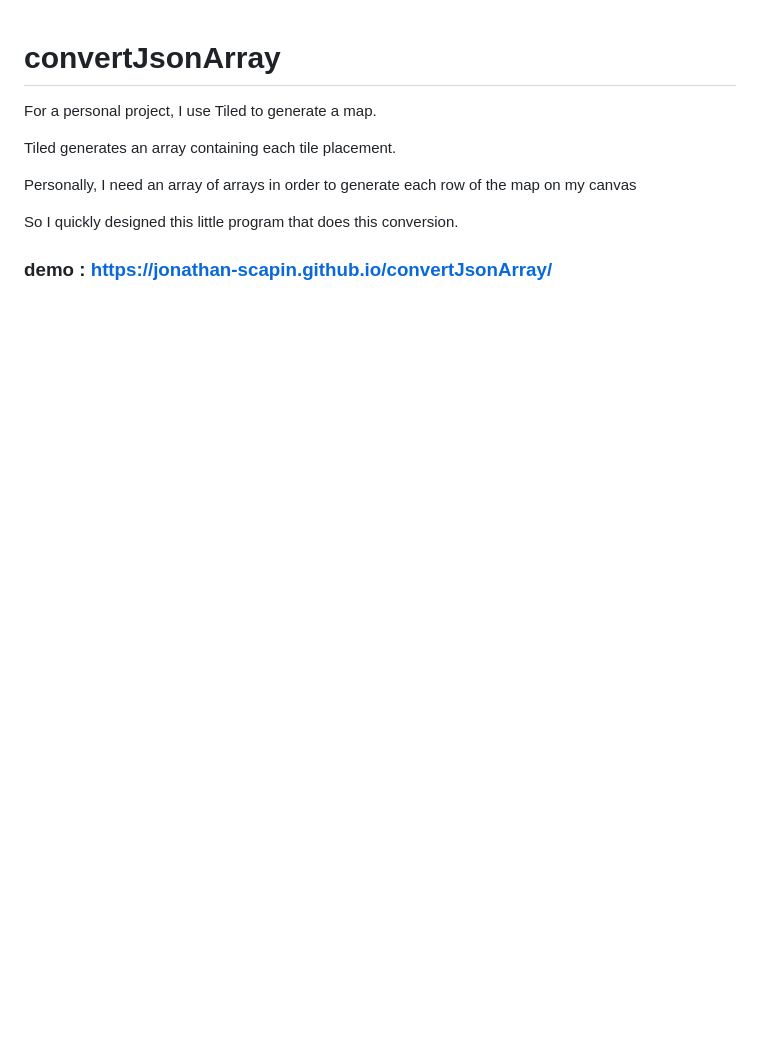
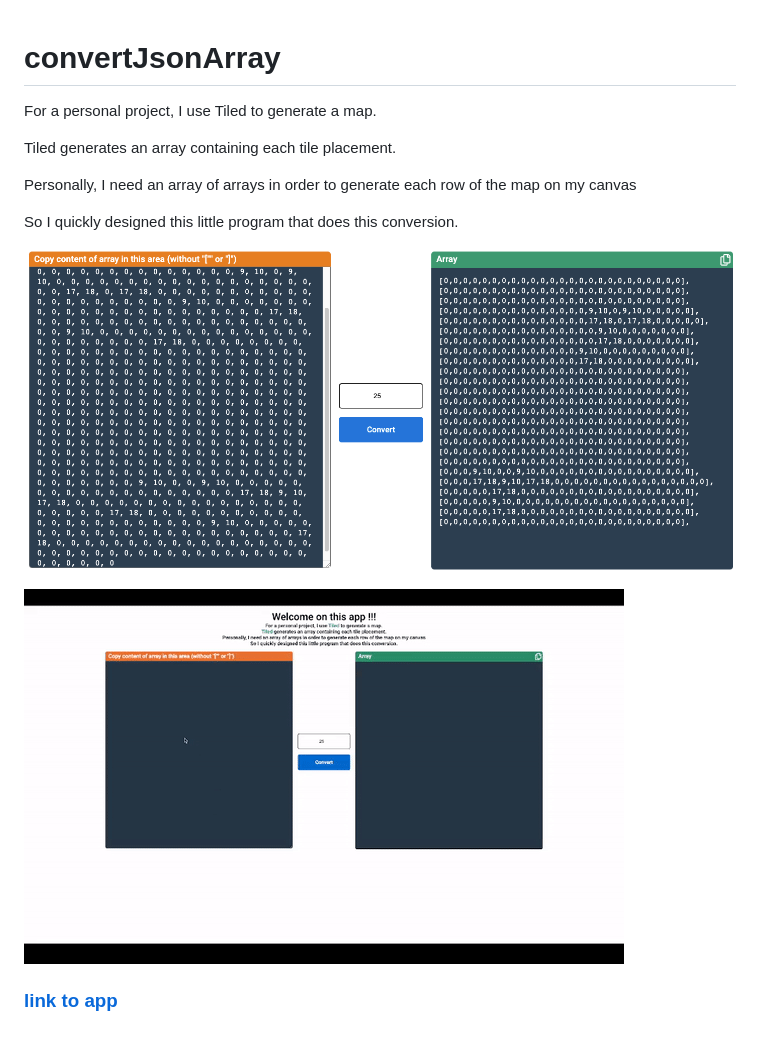
Before and after one commit to Jonathan-Scapin/convertJsonArray, a Markdown page: README.md, the part around the change. GitHub-like rendering; pictures changed too: assets/img/convertArrayApp.gif (added), assets/img/screenShot.png (added); blank space fills up the shorter version.

```diff
--- a/README.md
+++ b/README.md
@@ -8,4 +8,9 @@ Personally, I need an array of arrays in order to generate each row of the map o
 
 So I quickly designed this little program that does this conversion.
 
-### demo : https://jonathan-scapin.github.io/convertJsonArray/
+
+![alt text](assets/img/screenShot.png)
+
+![alt text](assets/img/convertArrayApp.gif)
+
+### [link to app](https://jonathan-scapin.github.io/convertJsonArray/)
```
Also changed, not shown: 2 other files.
